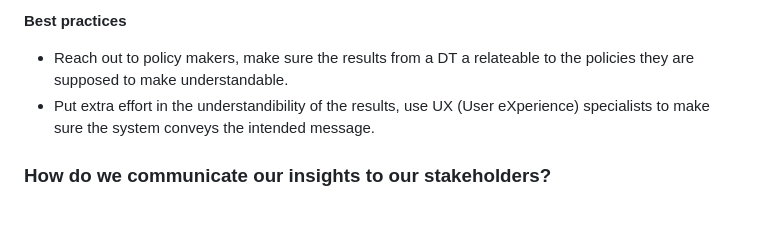
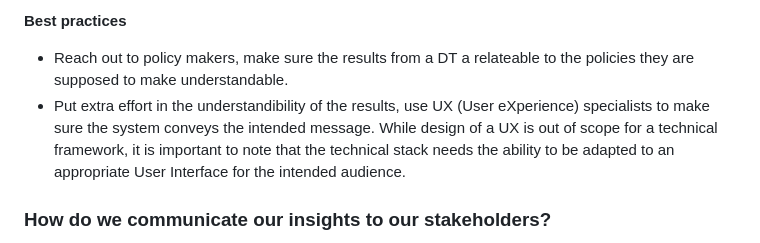
Before and after one commit to Geonovum/T4R, a Markdown page: respec/H3-findings-studio.md, the part around the change. GitHub-like rendering; blank space fills up the shorter version.

Commit message:
rephrase 3.2.5 closes #18

```diff
--- a/respec/H3-findings-studio.md
+++ b/respec/H3-findings-studio.md
@@ -54,7 +54,7 @@ A Digital Twin stands (or falls) with the accurate representation (according to
 __Best practices__
 
 - Reach out to policy makers, make sure the results from a DT a relateable to the policies they are supposed to make understandable.
-- Put extra effort in the understandibility of the results, use UX (User eXperience) specialists to make sure the system conveys the intended message.
+- Put extra effort in the understandibility of the results, use UX (User eXperience) specialists to make sure the system conveys the intended message. While design of a UX is out of scope for a technical framework, it is important to note that the technical stack needs the ability to be adapted to an appropriate User Interface for the intended audience.
 
 ### How do we communicate our insights to our stakeholders?
 
```
